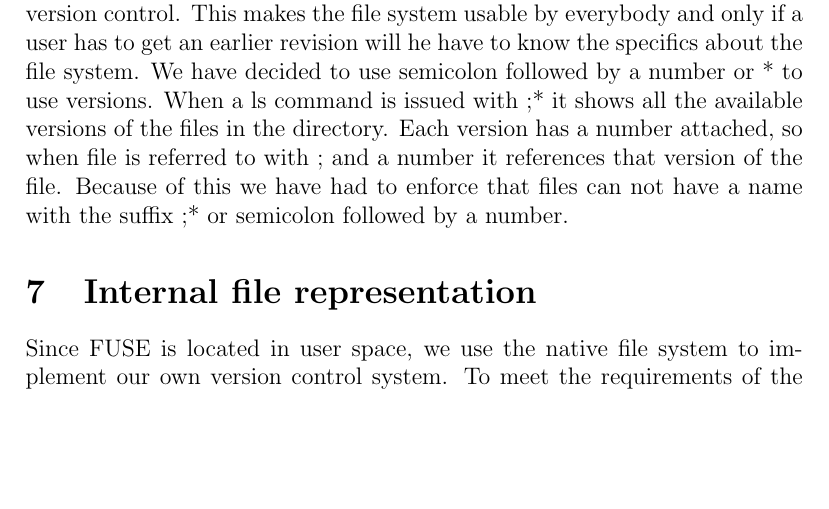
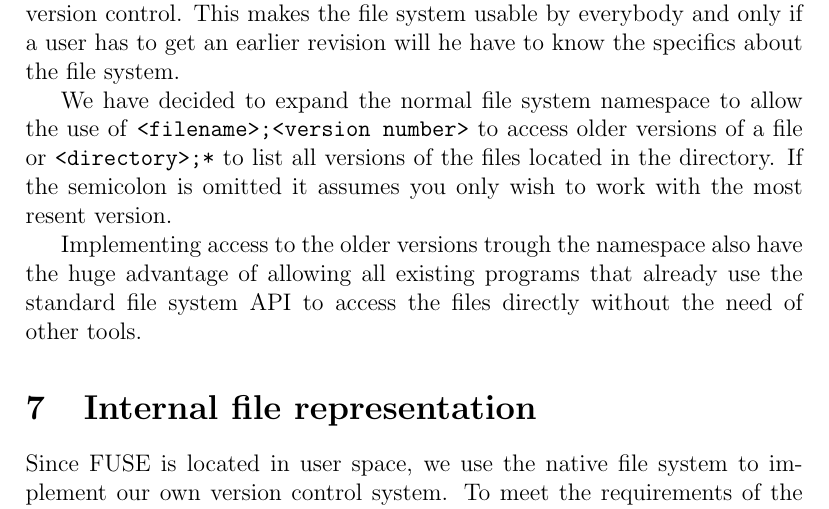
Before and after one commit to athas/sysdesign, a LaTeX problem sheet (assignment2/report/design.tex): part of page 6 of 8, cut so that both start at the same text, the shorter picture padded with empty space. Compiled offline with pdfLaTeX.

Commit message:
Added a little!

```diff
--- a/assignment2/report/design.tex
+++ b/assignment2/report/design.tex
@@ -212,17 +211,19 @@ user that the file system is actually implementing version control.
 This makes the file system usable by everybody and only if a user has
 to get an earlier revision will he have to know the specifics about
 the file system.
-We have decided to use semicolon followed by a number or * to use
-versions.
-When a ls command is issued with ;* it shows all the available
-versions of the files in the directory.
-Each version has a number attached, so when file is referred to with ;
-and a number it references that version of the file.
-Because of this we have had to enforce that files can not have a name
-with the suffix ;* or semicolon followed by a number.
+
+We have decided to expand the normal file system namespace to allow
+the use of \texttt{<filename>;<version number>} to access older versions
+of a file or \texttt{<directory>;*} to list all versions of the files
+located in the directory. If the semicolon is omitted it assumes you
+only wish to work with the most resent version.
+
+Implementing access to the older versions trough the namespace also
+have the huge advantage of allowing all existing programs that already
+use the standard file system API to access the files directly without
+the need of other tools.
 
 \section{Internal file representation}
-
 Since FUSE is located in user space, we use the native file system to
 implement our own version control system. To meet the requirements of
 the file system, it only needs to store different versions of the same
```
Also changed, not shown: assignment2/report/design.tex (1 more changed lines).
